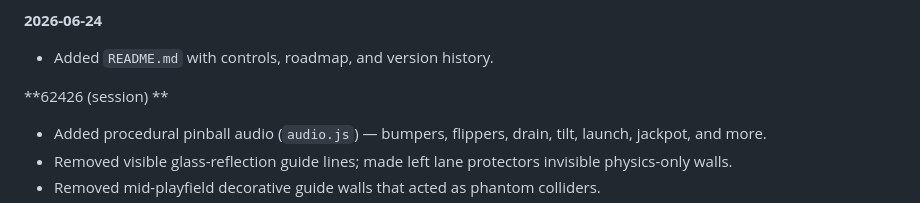
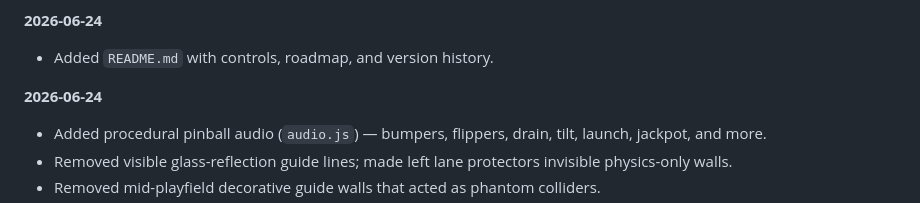
Before and after one commit to cxmx-dev/Pinball, a Markdown page: pinball v1/README.md, the part around the change. Rendered like a GitHub page.

Commit message:
OPSEC: fix leftover session stamp in pinball v1 README

```diff
--- a/pinball v1/README.md
+++ b/pinball v1/README.md
@@ -179,7 +179,7 @@ node verify-browser.js
 
 - Added `README.md` with controls, roadmap, and version history.
 
-**62426 (session) **
+**2026-06-24**
 
 - Added procedural pinball audio (`audio.js`) — bumpers, flippers, drain, tilt, launch, jackpot, and more.
 - Removed visible glass-reflection guide lines; made left lane protectors invisible physics-only walls.
```
